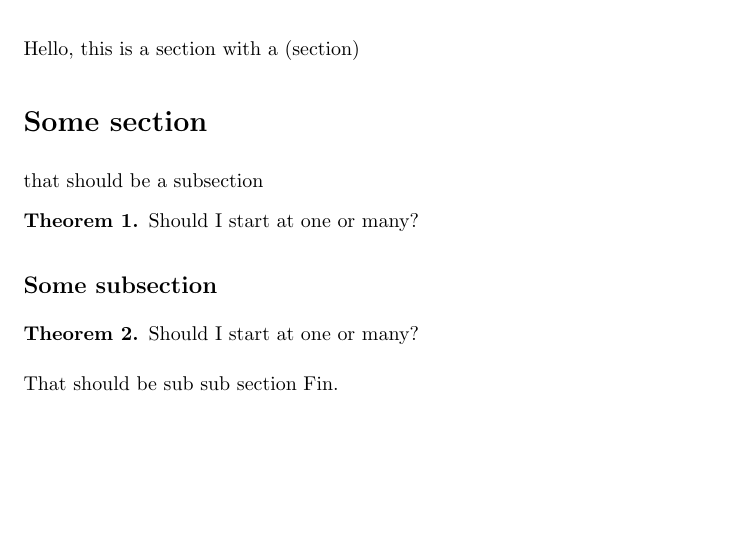
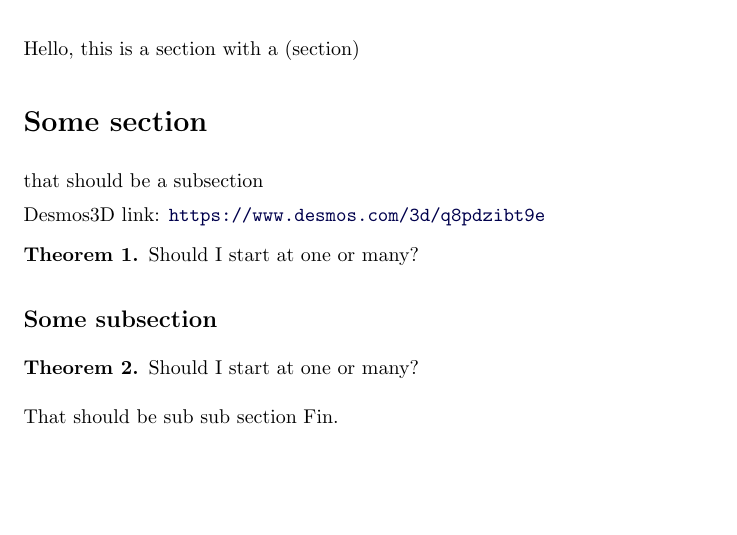
Before and after one commit to XimeraProject/ximeraExperimental, a LaTeX document (toc/sectionWithSubsections.tex): part of the page, cut so that both start at the same text. Compiled offline with pdfLaTeX; a LaTeX package or settings file that is missing is left out.

Commit message:
add desmosD test

```diff
--- a/toc/sectionWithSubsections.tex
+++ b/toc/sectionWithSubsections.tex
@@ -21,6 +21,7 @@ Hello, this is a section with a (section)
 
 that should be a subsection
 
+\desmosD{q8pdzibt9e}{800px}{600px}
 
 \begin{theorem}
   Should I start at one or many?
```
